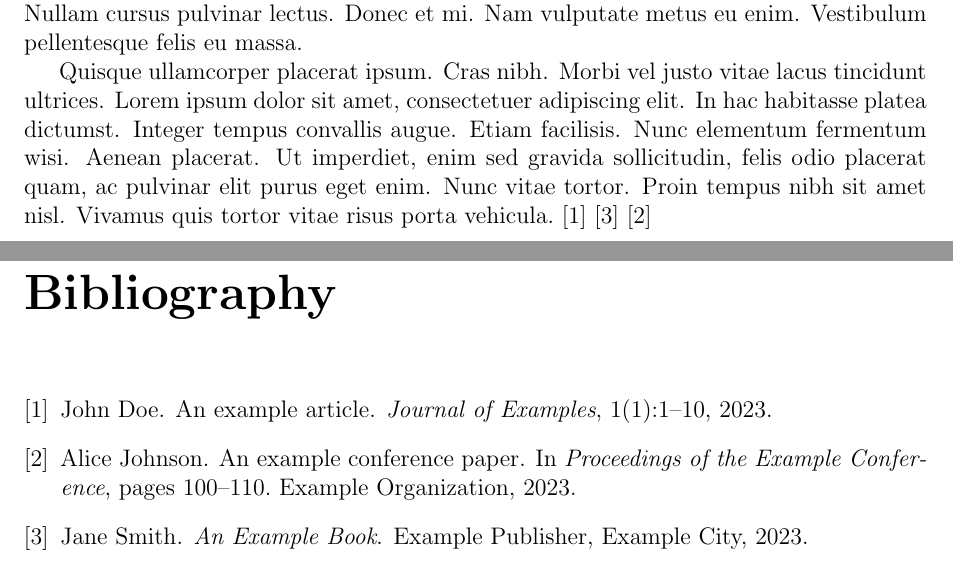
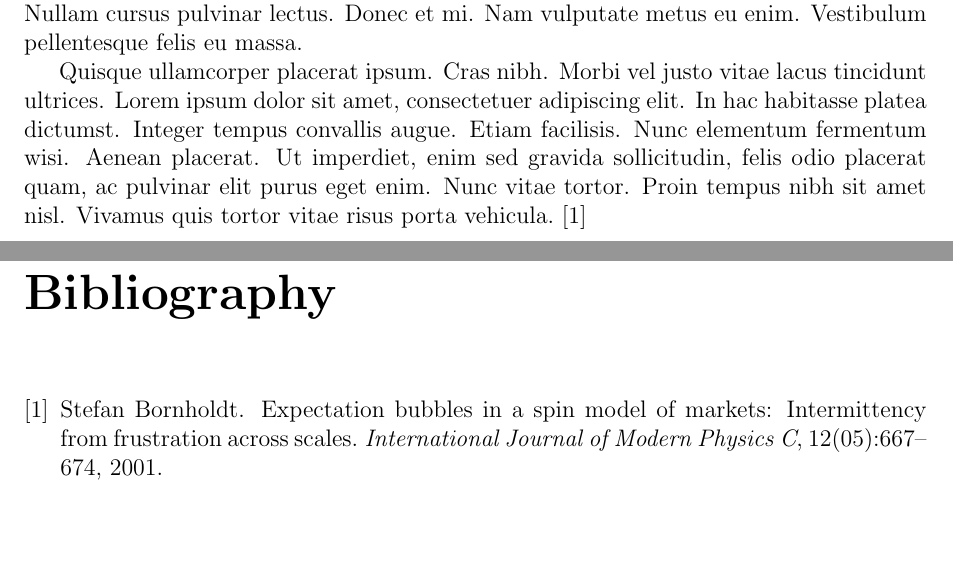
Before and after one commit to eghirardo/ising-markets, a LaTeX thesis (Report/main.tex, which reads Report/bibliography.bib, Report/chapters/chapter1.tex): two parts of pages 3 and 13 of 13, joined at a grey line, cut so that both start at the same text, the shorter picture padded with empty space. Compiled offline with pdfLaTeX.

Commit message:
updated bibliography

```diff
--- a/Report/bibliography.bib
+++ b/Report/bibliography.bib
@@ -1,9 +1,8 @@
-@article{sample2023,
-  author = {John Doe},
-  title = {An Example Article},
-  journal = {Journal of Examples},
-  year = {2023},
-  volume = {1},
-  number = {1},
-  pages = {1-10},
-  publisher = {Example Publisher}
+@article{bornholdt,
+author = {Bornholdt, Stefan},
+title = {EXPECTATION BUBBLES IN A SPIN MODEL OF MARKETS: INTERMITTENCY FROM FRUSTRATION ACROSS SCALES},
+journal = {International Journal of Modern Physics C},
+volume = {12},
+number = {05},
+pages = {667-674},
+year = {2001},
@@ -12,16 +16 @@
-@book{samplebook2023,
-  author = {Jane Smith},
-  title = {An Example Book},
-  year = {2023},
-  publisher = {Example Publisher},
-  address = {Example City}
 }
-
-@inproceedings{sampleconference2023,
-  author = {Alice Johnson},
-  title = {An Example Conference Paper},
-  booktitle = {Proceedings of the Example Conference},
-  year = {2023},
-  pages = {100-110},
-  organization = {Example Organization}
-}
--- a/Report/chapters/chapter1.tex
+++ b/Report/chapters/chapter1.tex
@@ -3,9 +3,7 @@
 
 \section{Background}
 \lipsum[3-4] % Placeholder text
-\cite{sample2023}
-\cite{samplebook2023}
-\cite{sampleconference2023}
+\cite{bornholdt}
 
 \subsection{Subsection Title}
 \lipsum[5] % Placeholder text
```
Also changed, not shown: Report/main.bbl, Report/main.pdf, Report/bibliography.bib (7 more changed lines), 6 other files.
